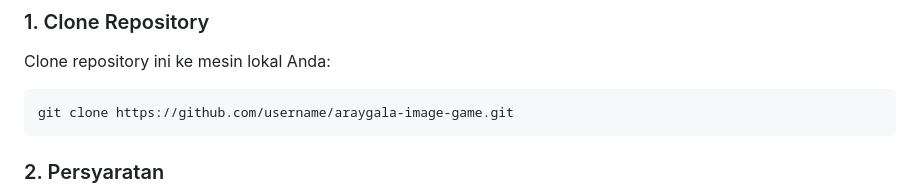
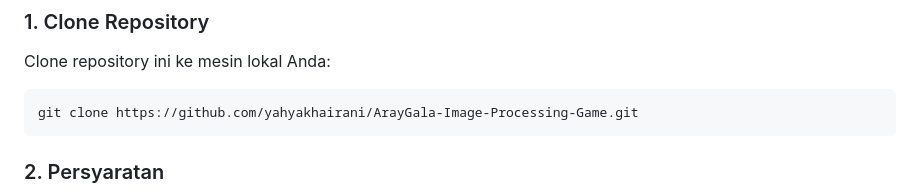
Before and after one commit to yahyakhairani/ArayGala-Image-Processing-Game, a Markdown page: README.md, the part around the change. Drawn GitHub-style.

````diff
--- a/README.md
+++ b/README.md
@@ -47,7 +47,7 @@ Link = https://yahyakhairani.github.io/ArayGala-Image-Processing-Game/
 ### 1. Clone Repository
 Clone repository ini ke mesin lokal Anda:
 ```bash
-git clone https://github.com/username/araygala-image-game.git
+git clone https://github.com/yahyakhairani/ArayGala-Image-Processing-Game.git
 ```
 
 ### 2. Persyaratan
````
